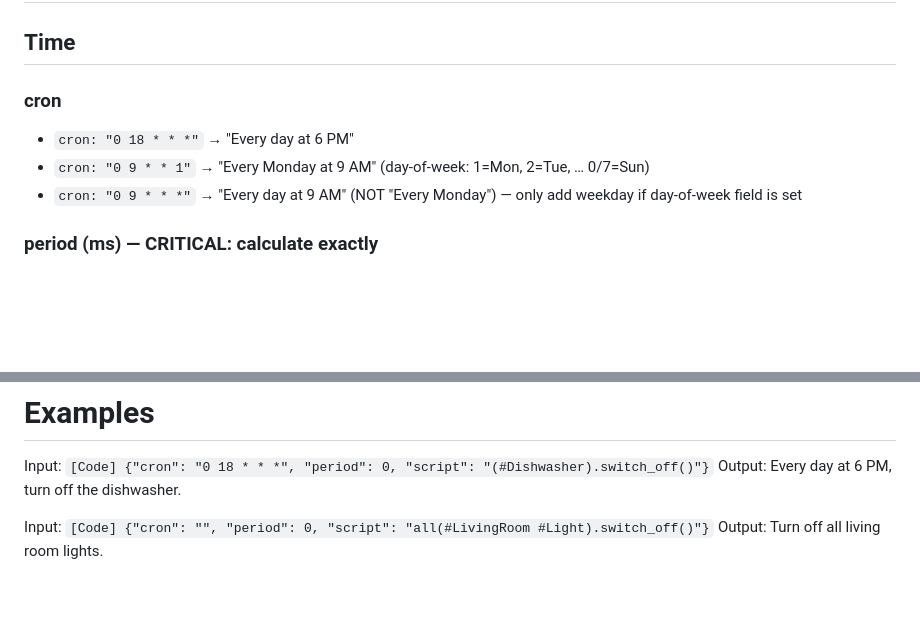
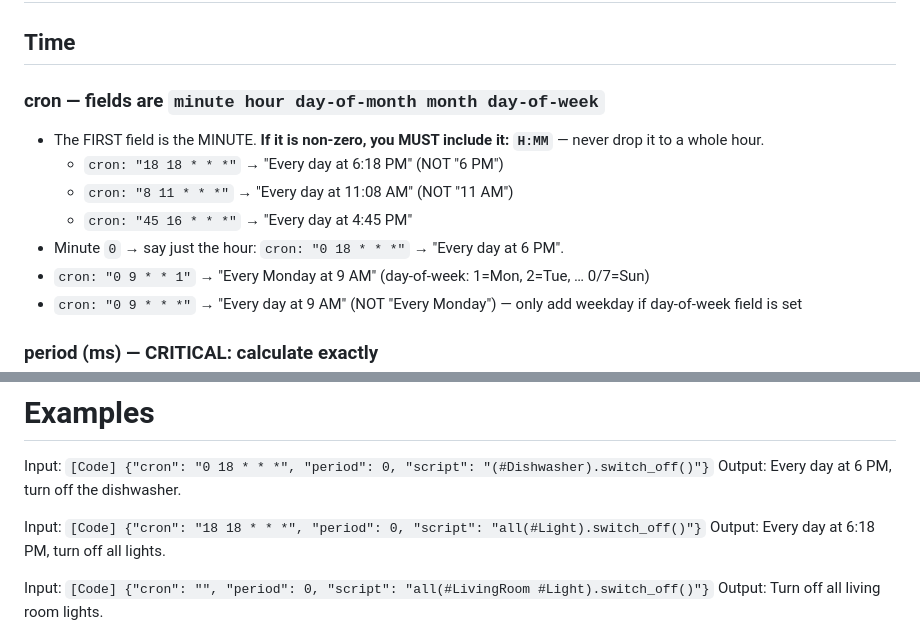
Before and after one commit to Whisoo0817/JoI, a Markdown page: files/re_translate.md, 2 parts joined by grey strips. Rendered like a GitHub page; blank space fills up the shorter version.

Commit message:
deploy: re_translate keeps the cron minute field (6:18 PM, not 6 PM)
re_translate's cron guide only had whole-hour examples, so it dropped a
non-zero minute ("18 18 * * *" → "Every day at 6 PM"), and the minute was then
lost from scenario_name and translated_sentence. Add an explicit rule (minute
is field 1; if non-zero, render H:MM) with non-zero examples + a [Code] case.

Co-Authored-By: Claude Opus 4.8 <noreply@anthropic.com>

```diff
--- a/files/re_translate.md
+++ b/files/re_translate.md
@@ -16,8 +16,12 @@ You are a code-to-English translator. Convert JOI automation code into ONE short
 
 ## Time
 
-### cron
-- `cron: "0 18 * * *"` → "Every day at 6 PM"
+### cron — fields are `minute hour day-of-month month day-of-week`
+- The FIRST field is the MINUTE. **If it is non-zero, you MUST include it: `H:MM`** — never drop it to a whole hour.
+  - `cron: "18 18 * * *"` → "Every day at 6:18 PM" (NOT "6 PM")
+  - `cron: "8 11 * * *"` → "Every day at 11:08 AM" (NOT "11 AM")
+  - `cron: "45 16 * * *"` → "Every day at 4:45 PM"
+- Minute `0` → say just the hour: `cron: "0 18 * * *"` → "Every day at 6 PM".
 - `cron: "0 9 * * 1"` → "Every Monday at 9 AM" (day-of-week: 1=Mon, 2=Tue, … 0/7=Sun)
 - `cron: "0 9 * * *"` → "Every day at 9 AM" (NOT "Every Monday") — only add weekday if day-of-week field is set
 
@@ -119,6 +123,9 @@ Action `light_moveToColor(x, y, ...)` → "set the color to [Color Name]"
 Input: `[Code] {"cron": "0 18 * * *", "period": 0, "script": "(#Dishwasher).switch_off()"}`
 Output: Every day at 6 PM, turn off the dishwasher.
 
+Input: `[Code] {"cron": "18 18 * * *", "period": 0, "script": "all(#Light).switch_off()"}`
+Output: Every day at 6:18 PM, turn off all lights.
+
 Input: `[Code] {"cron": "", "period": 0, "script": "all(#LivingRoom #Light).switch_off()"}`
 Output: Turn off all living room lights.
 
```
